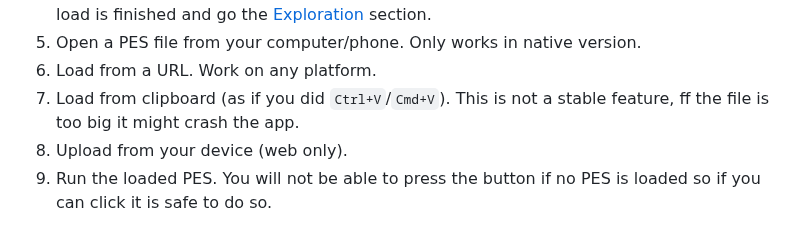
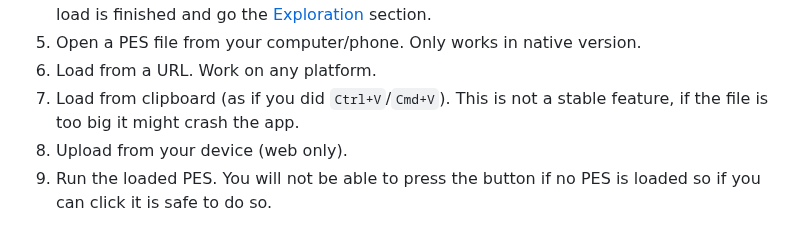
Before and after one commit to srampinogroup/PES-trotter, a Markdown page: README.md, the part around the change. Rendered like a GitHub page.

Commit message:
typo in user guide

```diff
--- a/README.md
+++ b/README.md
@@ -164,7 +164,7 @@ it.
 version.
 6. Load from a URL. Work on any platform.
 7. Load from clipboard (as if you did `Ctrl+V`/`Cmd+V`). This is not
-a stable feature, ff the file is too big it might crash the app.
+a stable feature, if the file is too big it might crash the app.
 8. Upload from your device (web only).
 9. Run the loaded PES. You will not be able to press the button if no
 PES is loaded so if you can click it is safe to do so.
```
